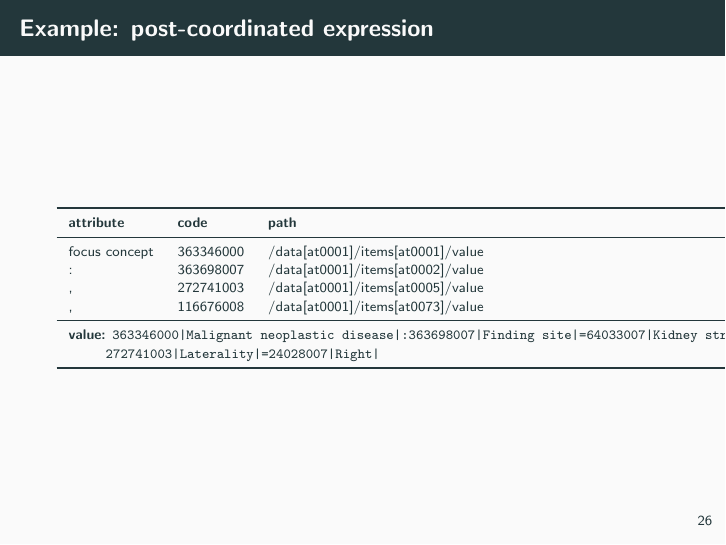
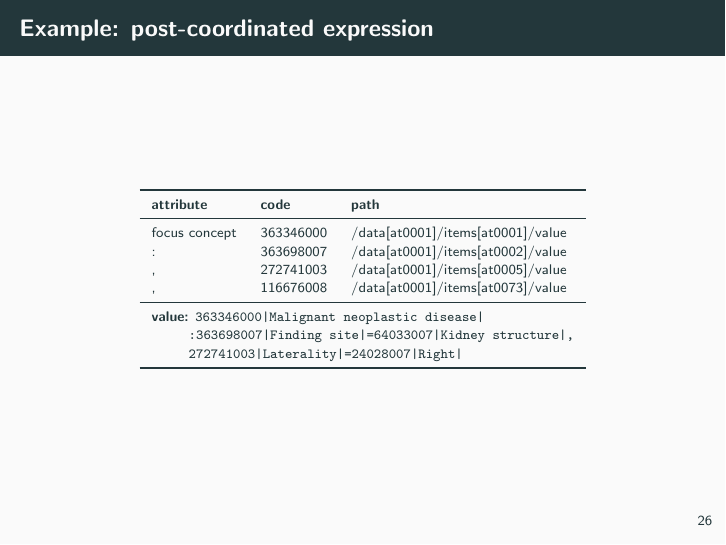
Before and after one commit to SevKohler/openehr-reference, LaTeX slides (presentation/slides.tex): page 32 of 39. Compiled offline with pdfLaTeX.

Commit message:
Split value row into three lines to prevent table overflow
Co-Authored-By: Claude Sonnet 4.6 <noreply@anthropic.com>

```diff
--- a/presentation/slides.tex
+++ b/presentation/slides.tex
@@ -325,7 +325,8 @@
     ,             & 272741003 & /data[at0001]/items[at0005]/value \\
     ,             & 116676008 & /data[at0001]/items[at0073]/value \\
     \midrule
-    \multicolumn{3}{l}{\textbf{value:} \texttt{363346000|Malignant neoplastic disease|:363698007|Finding site|=64033007|Kidney structure|,}} \\
+    \multicolumn{3}{l}{\textbf{value:} \texttt{363346000|Malignant neoplastic disease|}} \\
+    \multicolumn{3}{l}{\hspace{2.5em}\texttt{:363698007|Finding site|=64033007|Kidney structure|,}} \\
     \multicolumn{3}{l}{\hspace{2.5em}\texttt{272741003|Laterality|=24028007|Right|}} \\
     \bottomrule
   \end{tabular}
```
